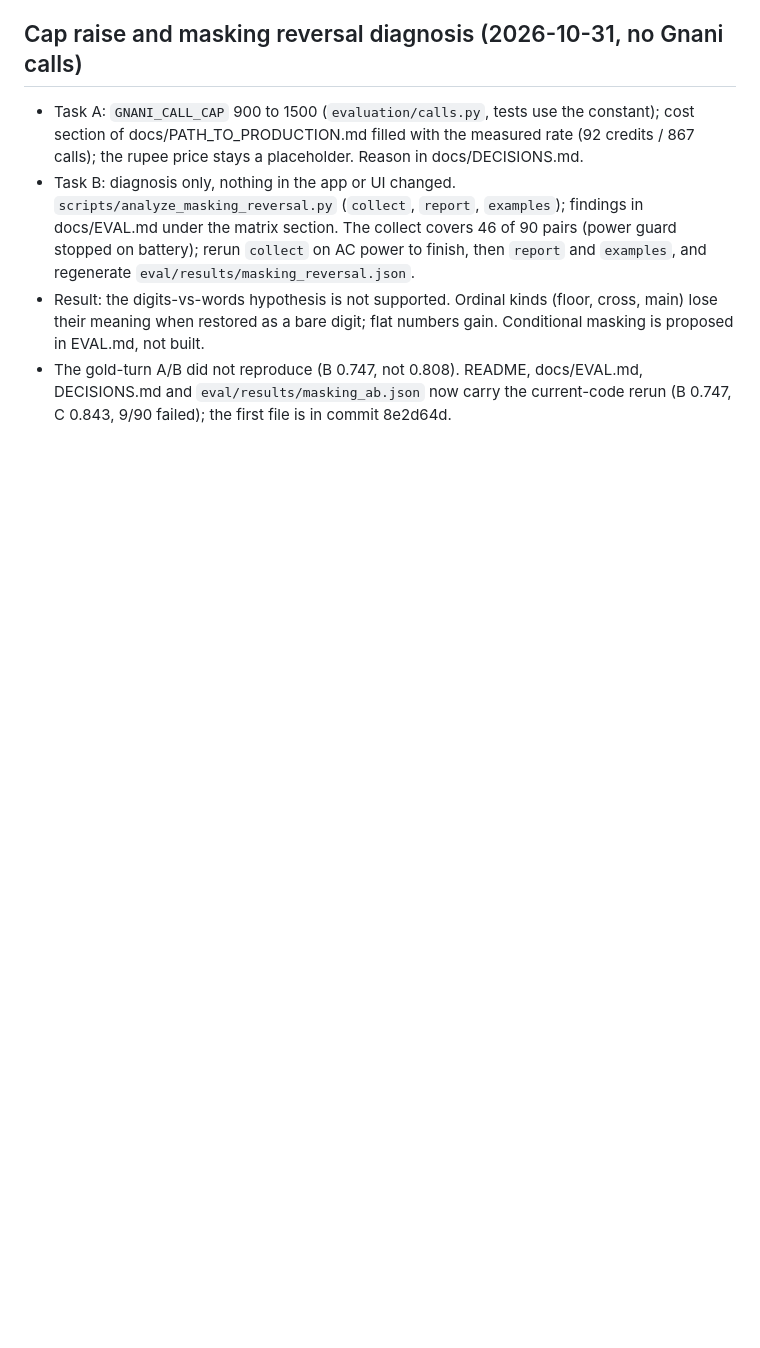
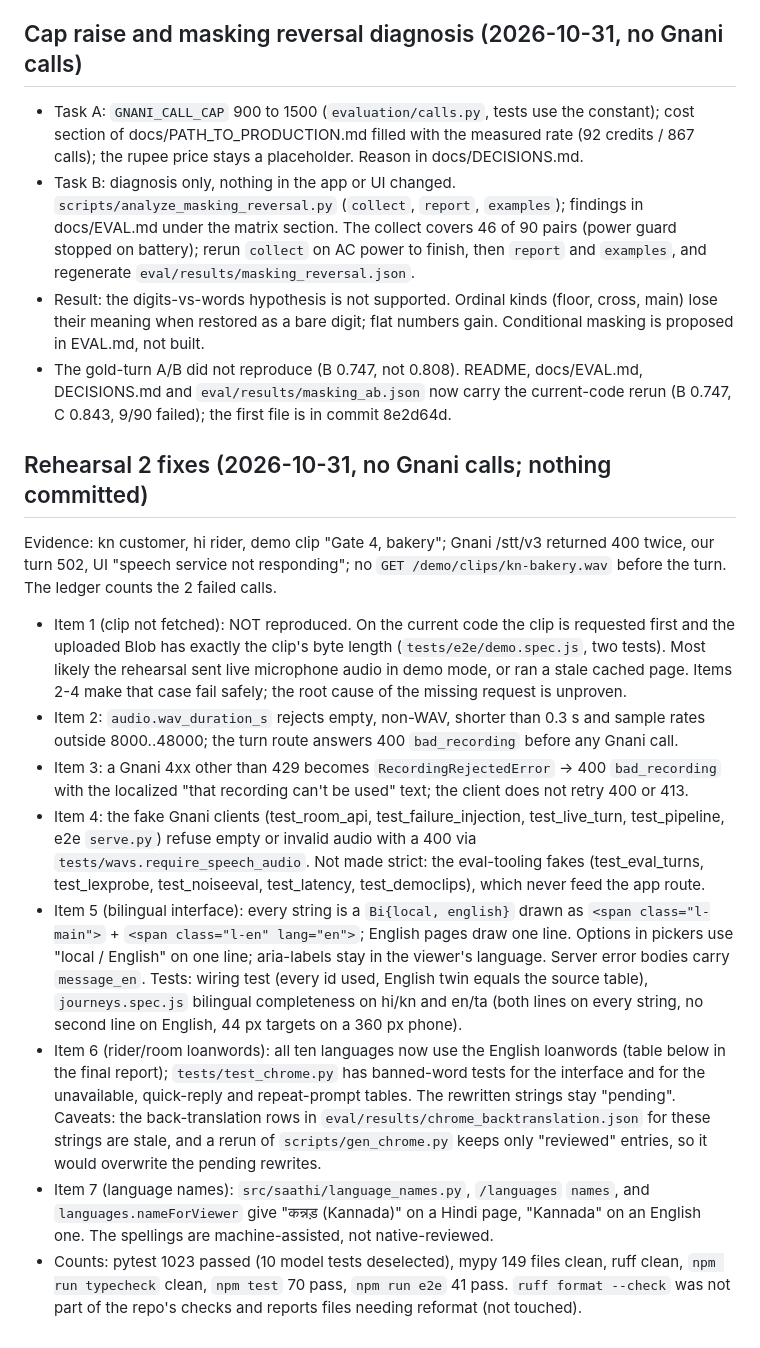
Before and after one commit to rahulpaul-07/saathi, a Markdown page: docs/HANDOFF.md, the part around the change. GitHub-like rendering; blank space fills up the shorter version.

Commit message:
Log rehearsal 2 fixes in the handoff

```diff
--- a/docs/HANDOFF.md
+++ b/docs/HANDOFF.md
@@ -720,3 +720,38 @@ Log, newest last. Checks = pytest, ruff, mypy, typecheck, npm test, e2e.
 - The gold-turn A/B did not reproduce (B 0.747, not 0.808). README, docs/EVAL.md, DECISIONS.md and
   `eval/results/masking_ab.json` now carry the current-code rerun (B 0.747, C 0.843, 9/90 failed);
   the first file is in commit 8e2d64d.
+
+## Rehearsal 2 fixes (2026-10-31, no Gnani calls; nothing committed)
+Evidence: kn customer, hi rider, demo clip "Gate 4, bakery"; Gnani /stt/v3 returned 400 twice, our turn 502,
+UI "speech service not responding"; no `GET /demo/clips/kn-bakery.wav` before the turn. The ledger counts
+the 2 failed calls.
+
+- Item 1 (clip not fetched): NOT reproduced. On the current code the clip is requested first and the
+  uploaded Blob has exactly the clip's byte length (`tests/e2e/demo.spec.js`, two tests). Most likely the
+  rehearsal sent live microphone audio in demo mode, or ran a stale cached page. Items 2-4 make that case
+  fail safely; the root cause of the missing request is unproven.
+- Item 2: `audio.wav_duration_s` rejects empty, non-WAV, shorter than 0.3 s and sample rates outside
+  8000..48000; the turn route answers 400 `bad_recording` before any Gnani call.
+- Item 3: a Gnani 4xx other than 429 becomes `RecordingRejectedError` -> 400 `bad_recording` with the
+  localized "that recording can't be used" text; the client does not retry 400 or 413.
+- Item 4: the fake Gnani clients (test_room_api, test_failure_injection, test_live_turn, test_pipeline,
+  e2e `serve.py`) refuse empty or invalid audio with a 400 via `tests/wavs.require_speech_audio`. Not made
+  strict: the eval-tooling fakes (test_eval_turns, test_lexprobe, test_noiseeval, test_latency,
+  test_democlips), which never feed the app route.
+- Item 5 (bilingual interface): every string is a `Bi{local, english}` drawn as
+  `<span class="l-main">` + `<span class="l-en" lang="en">`; English pages draw one line. Options in
+  pickers use "local / English" on one line; aria-labels stay in the viewer's language. Server error
+  bodies carry `message_en`. Tests: wiring test (every id used, English twin equals the source table),
+  `journeys.spec.js` bilingual completeness on hi/kn and en/ta (both lines on every string, no second
+  line on English, 44 px targets on a 360 px phone).
+- Item 6 (rider/room loanwords): all ten languages now use the English loanwords (table below in the
+  final report); `tests/test_chrome.py` has banned-word tests for the interface and for the unavailable,
+  quick-reply and repeat-prompt tables. The rewritten strings stay "pending". Caveats: the back-translation
+  rows in `eval/results/chrome_backtranslation.json` for these strings are stale, and a rerun of
+  `scripts/gen_chrome.py` keeps only "reviewed" entries, so it would overwrite the pending rewrites.
+- Item 7 (language names): `src/saathi/language_names.py`, `/languages` `names`, and
+  `languages.nameForViewer` give "कन्नड़ (Kannada)" on a Hindi page, "Kannada" on an English one. The
+  spellings are machine-assisted, not native-reviewed.
+- Counts: pytest 1023 passed (10 model tests deselected), mypy 149 files clean, ruff clean,
+  `npm run typecheck` clean, `npm test` 70 pass, `npm run e2e` 41 pass. `ruff format --check` was not
+  part of the repo's checks and reports files needing reformat (not touched).
```
